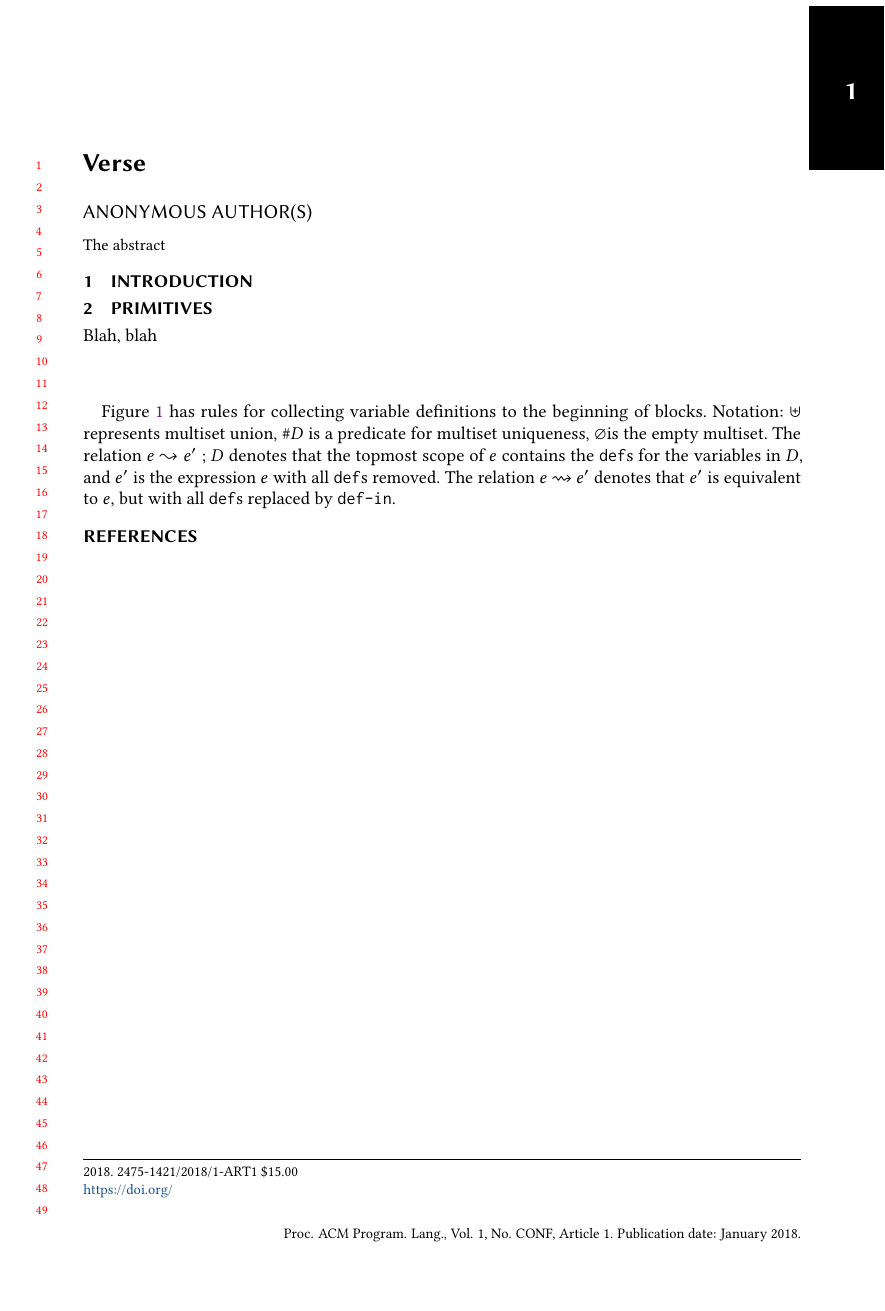
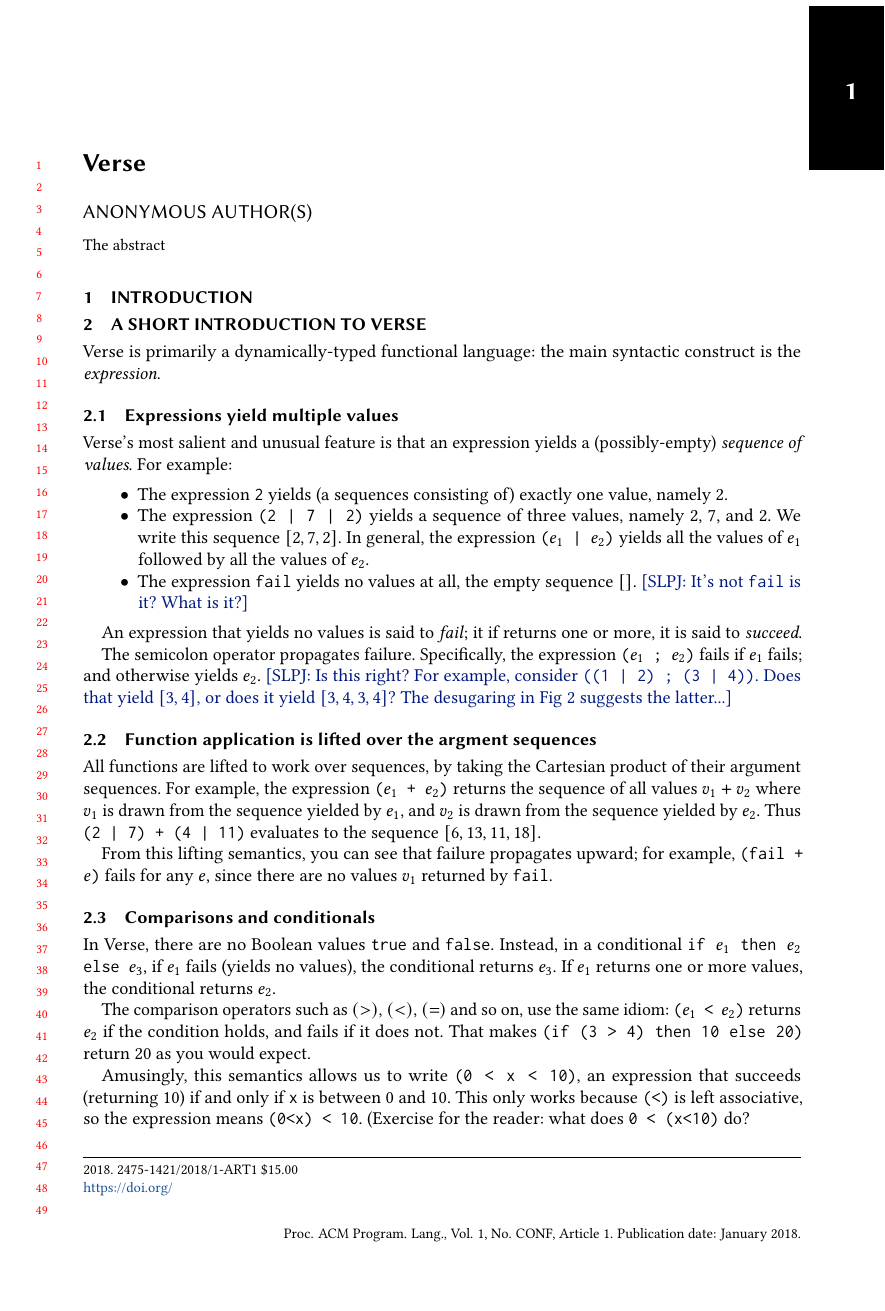
Before and after one commit to augustss/verse-semantics, a LaTeX paper (verse.tex): page 1 of 6 before the commit and page 1 of 7 after it. Compiled offline with pdfLaTeX.

Commit message:
Startiing to write text

```diff
--- a/verse.tex
+++ b/verse.tex
@@ -66,6 +66,8 @@
 \usepackage{stmaryrd}
 \usepackage{mathtools}
 \usepackage{amsmath}
+\usepackage{verbatim}
+\usepackage[capitalize]{cleveref}   % \Cref
 
 % Boxed figures
 \usepackage{float}
@@ -199,7 +201,50 @@
 
 \section{Introduction}
 
-\section{Primitives}
-Blah, blah
+\section{A short introduction to Verse}
 
-\begin{table}
+Verse is primarily a dynamically-typed functional language: the main syntactic construct is the \emph{expression}.
+
+\subsection{Expressions yield multiple values}
+
+Verse's most salient and unusual feature is that an expression yields a (possibly-empty) \emph{sequence of values}.
+For example:
+\begin{itemize}
+\item The expression \vtt{2} yields (a sequences consisting of) exactly one value, namely $2$.
+\item The expression \vtt{(2 | 7 | 2)} yields a sequence of three values, namely $2$, $7$, and $2$.  We write this sequence $[2,7,2]$.
+In general, the expression \vtt{($e_1$ | $e_2$)} yields all the values of $e_1$ followed by all the values of $e_2$.
+\item The expression \vtt{fail} yields no values at all, the empty sequence $[]$.  \simon{It's not \vtt{fail} is it? What is it?}
+\end{itemize}
+
+An expression that yields no values is said to \emph{fail}; it if returns one or more, it is said to \emph{succeed}.
+
+The semicolon operator propagates failure.
+Specifically, the expression \vtt{($e_1$ ; $e_2$)}
+fails if $e_1$ fails; and otherwise yields $e_2$. \simon{Is this right?  For example, consider
+\vtt{((1 | 2) ; (3 | 4))}.  Does that yield $[3,4]$, or does it yield $[3,4,3,4]$?  The desugaring in Fig 2 suggests the latter...}
+
+\subsection{Function application is lifted over the argment sequences}
+\label{sec:lifting}
+
+All functions are lifted to work over sequences, by taking the Cartesian product of their argument sequences.
+For example, the expression \vtt{($e_1$ + $e_2$)} returns the sequence of all values $v_1 + v_2$ where
+$v_1$ is drawn from the sequence yielded by $e_1$, and
+$v_2$ is drawn from the sequence yielded by $e_2$.
+Thus \vtt{(2 | 7) + (4 | 11)} evaluates to the sequence $[6, 13, 11, 18]$.
+
+From this lifting semantics, you can see that failure propagates
+upward; for example, \vtt{(fail + $e$)} fails for any $e$, since there
+are no values $v_1$ returned by \vtt{fail}.
+
+\subsection{Comparisons and conditionals} \label{sec:bool}
+
+In Verse, there are no Boolean values \vtt{true} and \vtt{false}.  Instead, in a conditional \vtt{if $e_1$ then $e_2$ else $e_3$},
+if $e_1$ fails (yields no values), the conditional returns $e_3$.  If $e_1$ returns one or more values, the conditional returns $e_2$.
+
+The comparison operators such as $(>)$, $(<)$, $(=)$ and so on, use the same idiom: \vtt{($e_1$ < $e_2$)} returns $e_2$ if the condition
+holds, and fails if it does not.  That makes \vtt{(if (3 > 4) then 10 else 20)} return $20$ as you would expect.
+
+Amusingly, this semantics allows us to write
+\vtt{(0 < x < 10)}, an expression that succeeds (returning $10$) if and only if \vtt{x} is between 0 and 10.
+This only works because \vtt{(<)} is left associative, so the expression means \vtt{(0<x) < 10}. (Exercise for the reader:
+what does \vtt{0 < (x<10)} do?
@@ -205,0 +256 @@ Blah, blah
+\subsection{Variables}
```
Also changed, not shown: verse.tex (54 more changed lines).
